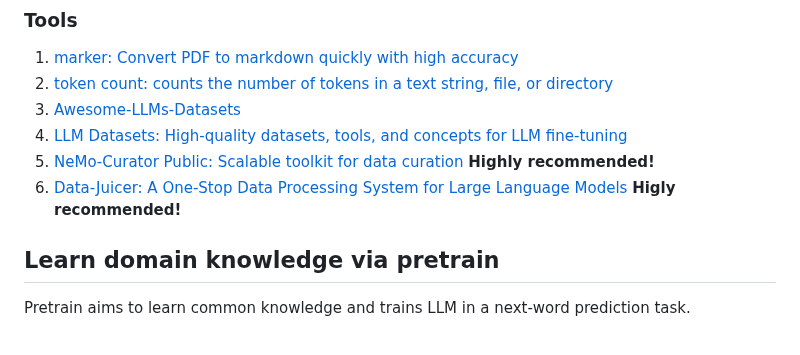
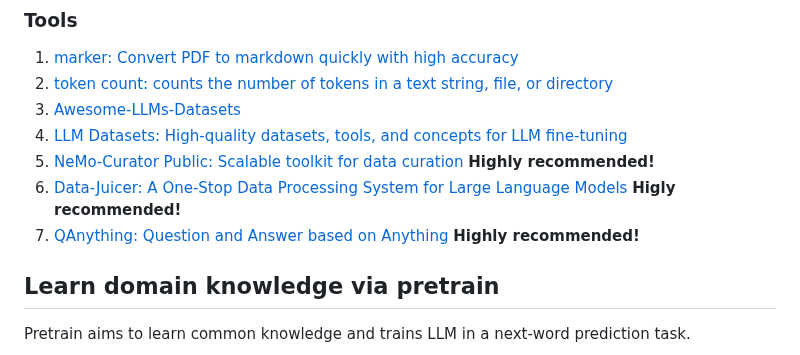
Before and after one commit to Jason-cs18/DLTK, a Markdown page: llm_cookbook/readme.md, the part around the change. Rendered like a GitHub page.

Commit message:
update llm cookbook

```diff
--- a/llm_cookbook/readme.md
+++ b/llm_cookbook/readme.md
@@ -89,6 +89,7 @@ _image source: [Knowledge Graph Building with LLM](https://colab.research.google
 4. [LLM Datasets: High-quality datasets, tools, and concepts for LLM fine-tuning](https://github.com/mlabonne/llm-datasets)
 5. [NeMo-Curator Public: Scalable toolkit for data curation](https://github.com/NVIDIA/NeMo-Curator?tab=readme-ov-file) **Highly recommended!**
 6. [Data-Juicer: A One-Stop Data Processing System for Large Language Models](https://github.com/modelscope/data-juicer) **Higly recommended!**
+7. [QAnything: Question and Answer based on Anything](https://github.com/netease-youdao/QAnything) **Highly recommended!**
 
 ## Learn domain knowledge via pretrain
 
```
